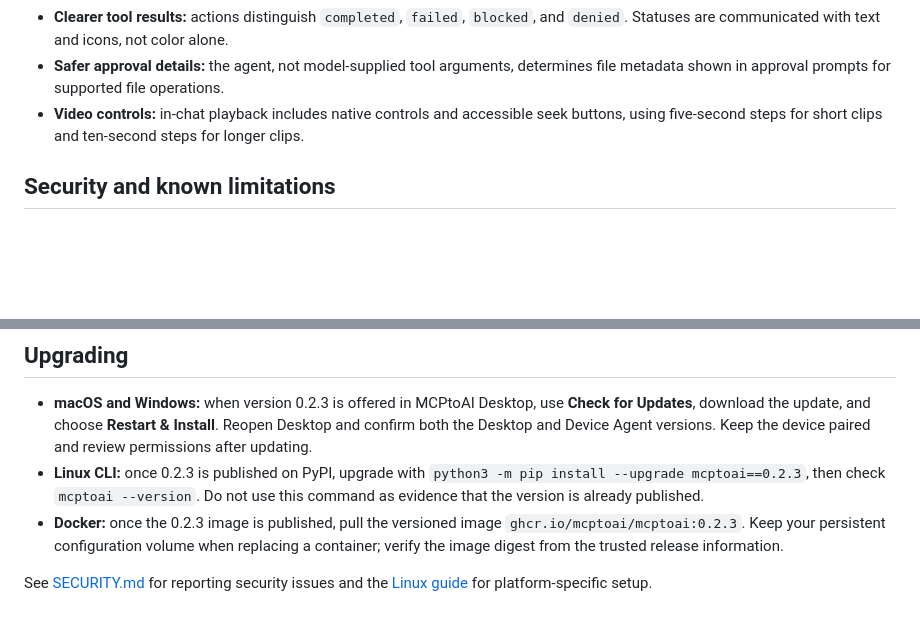
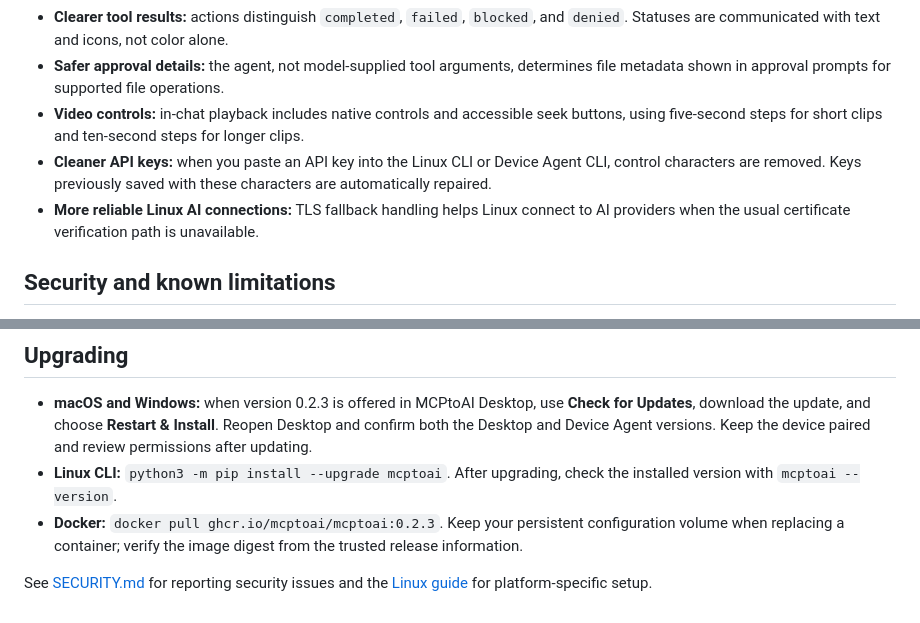
Before and after one commit to mcptoai/MCPtoAI, a Markdown page: docs/RELEASE_NOTES_0.2.3.md, 2 parts joined by grey strips. Drawn GitHub-style; blank space fills up the shorter version.

Commit message:
docs: clarify Linux upgrades and user-facing CLI reliability improvements

```diff
--- a/docs/RELEASE_NOTES_0.2.3.md
+++ b/docs/RELEASE_NOTES_0.2.3.md
@@ -11,6 +11,8 @@ MCPtoAI 0.2.3 improves how your paired computer handles local tools, sensitive f
 - **Clearer tool results:** actions distinguish `completed`, `failed`, `blocked`, and `denied`. Statuses are communicated with text and icons, not color alone.
 - **Safer approval details:** the agent, not model-supplied tool arguments, determines file metadata shown in approval prompts for supported file operations.
 - **Video controls:** in-chat playback includes native controls and accessible seek buttons, using five-second steps for short clips and ten-second steps for longer clips.
+- **Cleaner API keys:** when you paste an API key into the Linux CLI or Device Agent CLI, control characters are removed. Keys previously saved with these characters are automatically repaired.
+- **More reliable Linux AI connections:** TLS fallback handling helps Linux connect to AI providers when the usual certificate verification path is unavailable.
 
 ## Security and known limitations
 
@@ -23,7 +25,7 @@ MCPtoAI 0.2.3 improves how your paired computer handles local tools, sensitive f
 ## Upgrading
 
 - **macOS and Windows:** when version 0.2.3 is offered in MCPtoAI Desktop, use **Check for Updates**, download the update, and choose **Restart & Install**. Reopen Desktop and confirm both the Desktop and Device Agent versions. Keep the device paired and review permissions after updating.
-- **Linux CLI:** once 0.2.3 is published on PyPI, upgrade with `python3 -m pip install --upgrade mcptoai==0.2.3`, then check `mcptoai --version`. Do not use this command as evidence that the version is already published.
-- **Docker:** once the 0.2.3 image is published, pull the versioned image `ghcr.io/mcptoai/mcptoai:0.2.3`. Keep your persistent configuration volume when replacing a container; verify the image digest from the trusted release information.
+- **Linux CLI:** `python3 -m pip install --upgrade mcptoai`. After upgrading, check the installed version with `mcptoai --version`.
+- **Docker:** `docker pull ghcr.io/mcptoai/mcptoai:0.2.3`. Keep your persistent configuration volume when replacing a container; verify the image digest from the trusted release information.
 
 See [SECURITY.md](../SECURITY.md) for reporting security issues and the [Linux guide](../linux-agent/README.md) for platform-specific setup.
```
